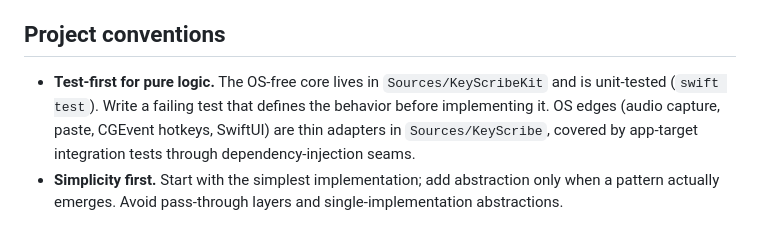
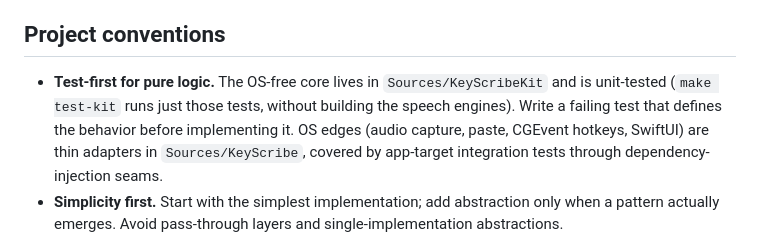
Before and after one commit to rsperko/keyscribe, a Markdown page: CONTRIBUTING.md, the part around the change. Rendered like a GitHub page.

```diff
--- a/CONTRIBUTING.md
+++ b/CONTRIBUTING.md
@@ -37,7 +37,7 @@ on macOS 26+.
 ## Project conventions
 
 - **Test-first for pure logic.** The OS-free core lives in `Sources/KeyScribeKit` and is unit-tested
-  (`swift test`). Write a failing test that defines the behavior before implementing it. OS edges
+  (`make test-kit` runs just those tests, without building the speech engines). Write a failing test that defines the behavior before implementing it. OS edges
   (audio capture, paste, CGEvent hotkeys, SwiftUI) are thin adapters in `Sources/KeyScribe`, covered
   by app-target integration tests through dependency-injection seams.
 - **Simplicity first.** Start with the simplest implementation; add abstraction only when a pattern
```
Also changed, not shown: AGENTS.md (+6 -0 lines).
